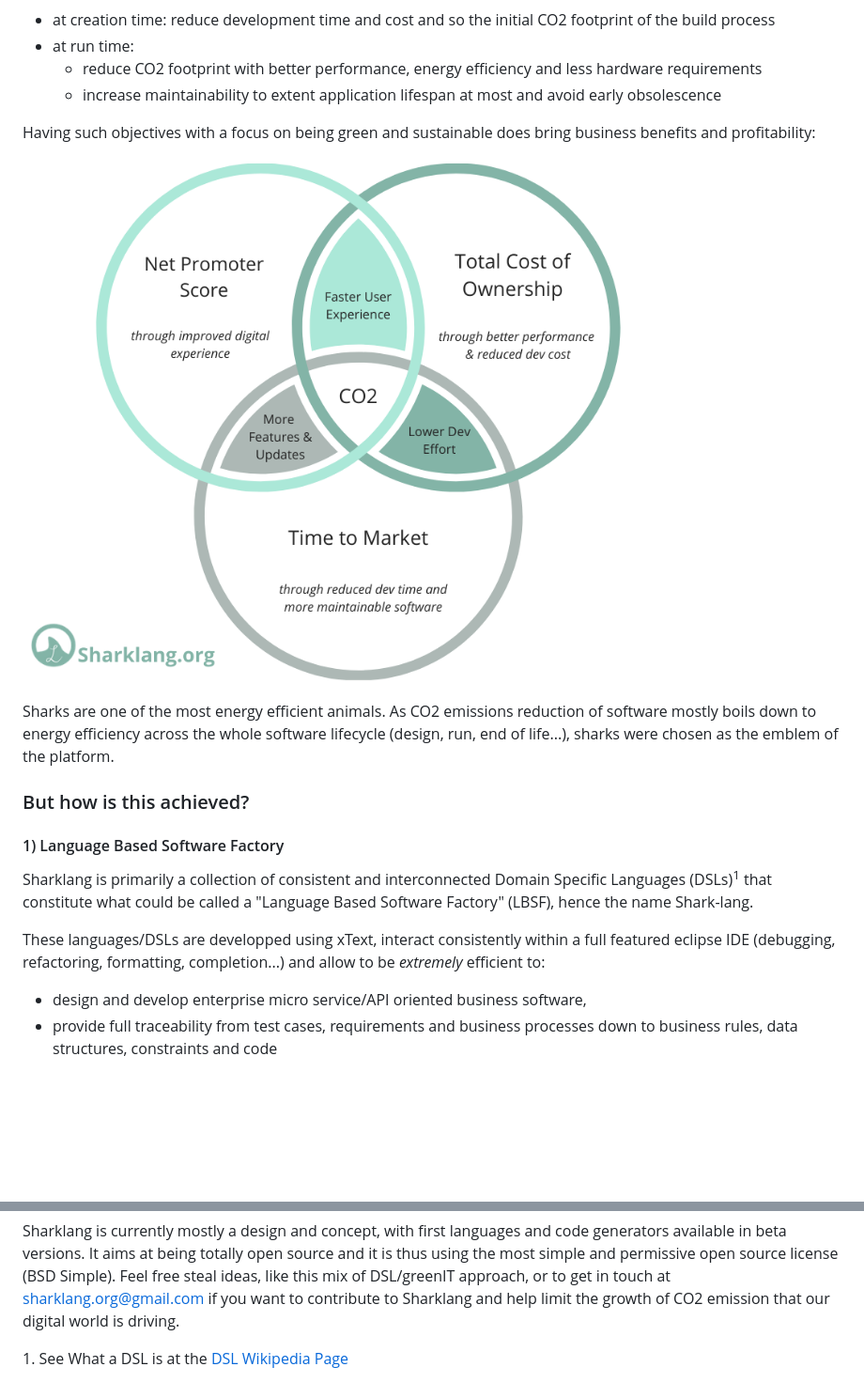
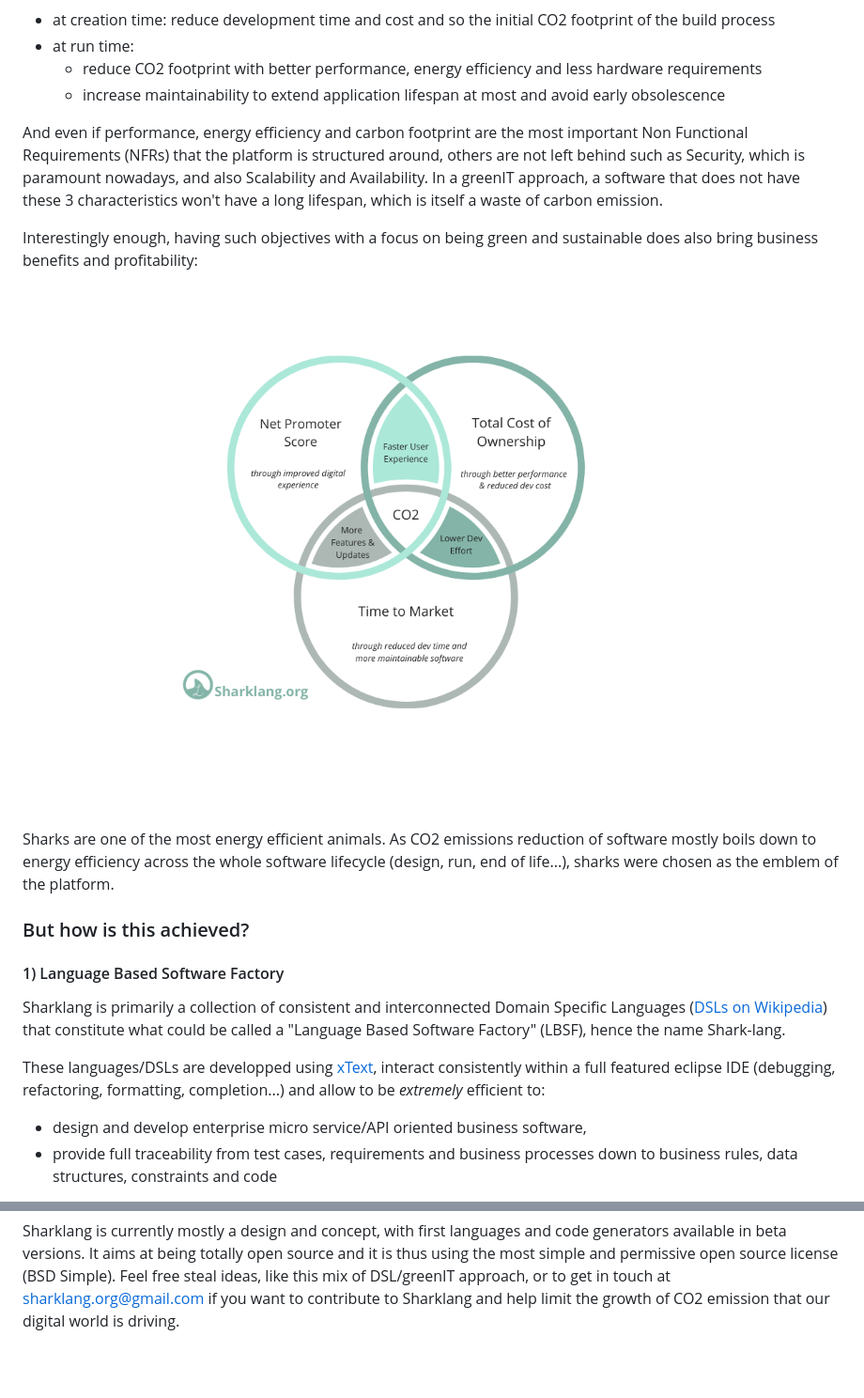
Before and after one commit to sharklang/sharklang, a Markdown page: README.md, 2 parts joined by grey strips. Shown: that part at 94% size. GitHub-like rendering; pictures changed too: img/ProfitableCarbonReduction.png; blank space fills up the shorter version.

```diff
--- a/README.md
+++ b/README.md
@@ -12,9 +12,11 @@ All design decisions for the Sharklang dev platform and its runtime components a
   - at creation time: reduce development time and cost and so the initial CO2 footprint of the build process
   - at run time:
     - reduce CO2 footprint with better performance, energy efficiency and less hardware requirements
-    - increase maintainability to extent application lifespan at most and avoid early obsolescence
+    - increase maintainability to extend application lifespan at most and avoid early obsolescence
 
-Having such objectives with a focus on being green and sustainable does bring business benefits and profitability:
+And even if performance, energy efficiency and carbon footprint are the most important Non Functional Requirements (NFRs) that the platform is structured around, others are not left behind such as Security, which is paramount nowadays, and also Scalability and Availability. In a greenIT approach, a software that does not have these 3 characteristics won't have a long lifespan, which is itself a waste of carbon emission.
+
+Interestingly enough, having such objectives with a focus on being green and sustainable does also bring business benefits and profitability:
 
 ![ProfitableCarbonReduction](/img/ProfitableCarbonReduction.png)
 
@@ -25,9 +27,9 @@ As CO2 emissions reduction of software mostly boils down to energy efficiency ac
 
 #### 1) Language Based Software Factory
 
-Sharklang is primarily a collection of consistent and interconnected Domain Specific Languages (DSLs)<sup>1</sup> that constitute what could be called a "Language Based Software Factory" (LBSF), hence the name Shark-lang.
+Sharklang is primarily a collection of consistent and interconnected Domain Specific Languages ([DSLs on Wikipedia](https://en.wikipedia.org/wiki/Domain-specific_language)) that constitute what could be called a "Language Based Software Factory" (LBSF), hence the name Shark-lang.
 
-These languages/DSLs are developped using xText, interact consistently within a full featured eclipse IDE (debugging, refactoring, formatting, completion...) and allow to be *extremely* efficient to:
+These languages/DSLs are developped using [xText](https://www.eclipse.org/Xtext), interact consistently within a full featured eclipse IDE (debugging, refactoring, formatting, completion...) and allow to be *extremely* efficient to:
 
 - design and develop enterprise micro service/API oriented business software,
 - provide full traceability from test cases, requirements and business processes down to business rules, data structures, constraints and code
@@ -93,6 +102,3 @@ So using DSLs allows to hit several birds with the same stone:
 - this abstraction of business rules/code from runtime also allows to simply change the runtime as technology evolves in the long run, which allows to drastically augment software longevity, protect the business rules assets, and benefit from future innovations. Early software obsolescence is a key CO2 generation factor and is thus avoided.
 
 Sharklang is currently mostly a design and concept, with first languages and code generators available in beta versions. It aims at being totally open source and it is thus using the most simple and permissive open source license (BSD Simple). Feel free steal ideas, like this mix of DSL/greenIT approach, or to get in touch at sharklang.org@gmail.com if you want to contribute to Sharklang and help limit the growth of CO2 emission that our digital world is driving.
-
-
-<font size="6">1. See What a DSL is at the [DSL Wikipedia Page](https://en.wikipedia.org/wiki/Domain-specific_language)</font>
```
Also changed, not shown: other parts of README.md (+19 -12 lines), img/ProfitableCarbonReductionBig.png (added), img/SharkLangLogos.png (added).
